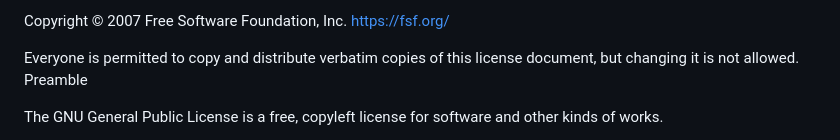
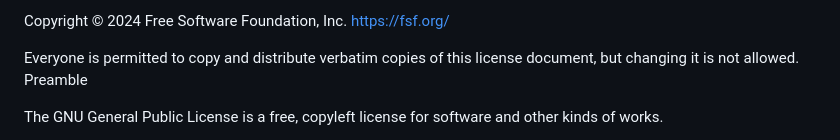
Before and after one commit to DukeVZ/Totaly-me-and-not-chat-GPT-project, a Markdown page: LICENSE.md, the part around the change. Rendered like a GitHub page.

```diff
--- a/LICENSE.md
+++ b/LICENSE.md
@@ -1,4 +1,4 @@
-Copyright © 2007 Free Software Foundation, Inc. <https://fsf.org/>
+Copyright © 2024 Free Software Foundation, Inc. <https://fsf.org/>
 
 Everyone is permitted to copy and distribute verbatim copies of this license document, but changing it is not allowed.
 Preamble
```
